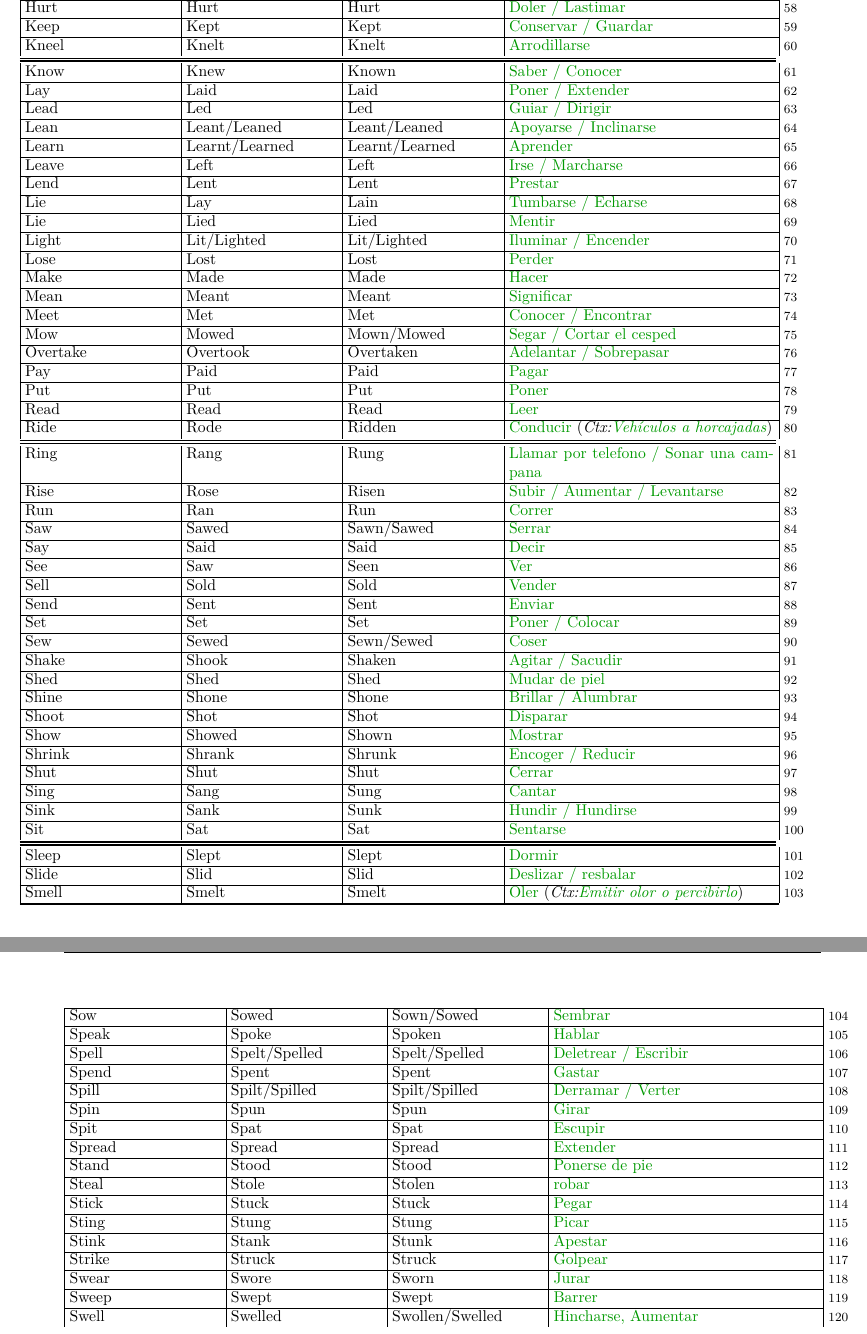
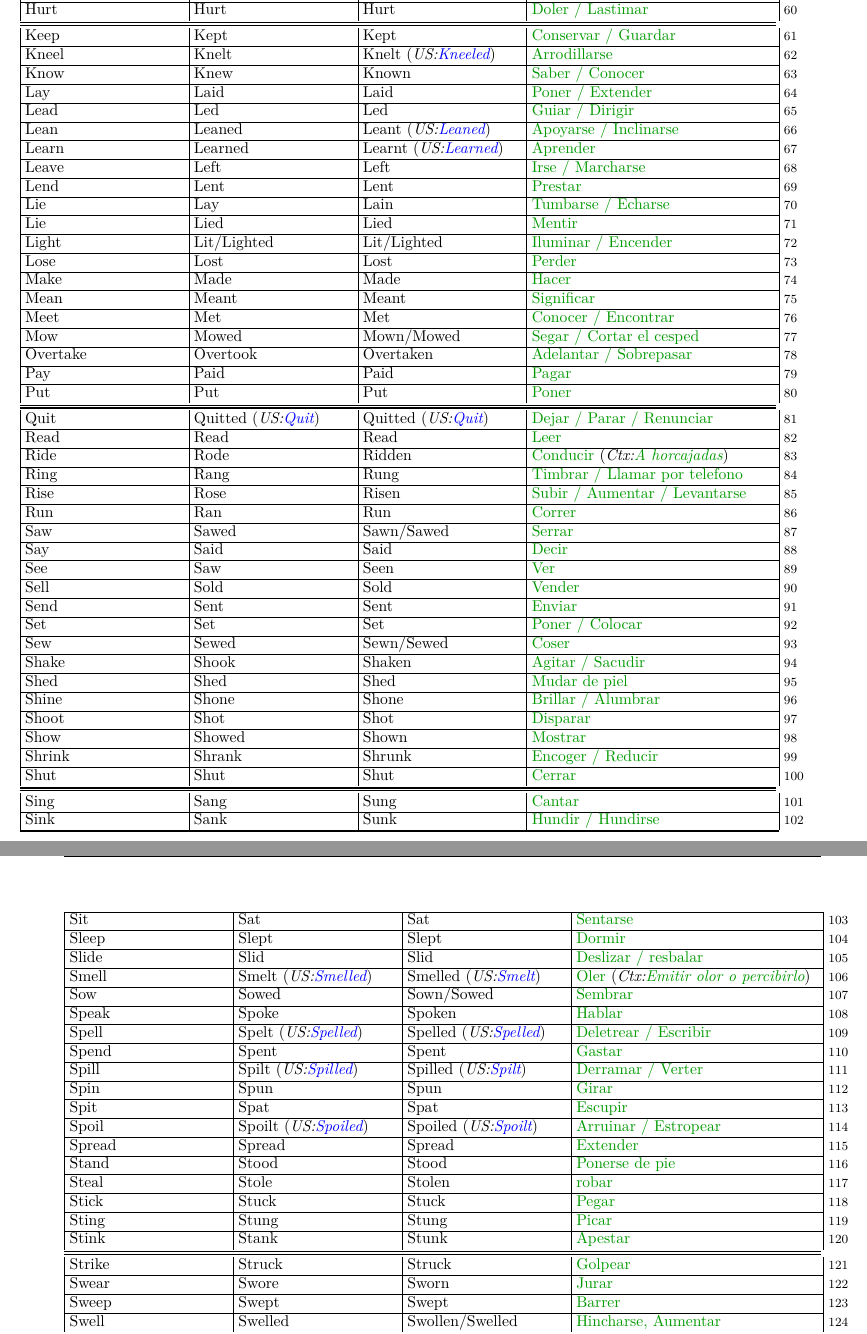
Before and after one commit to MarioInf-PersonalStudy/English_VocabularyAnnex, a LaTeX document (src/Main.tex, which reads src/data/data_IrregularVerbs/Data_IrregularVerbs_VerbList.tex): two parts of pages 8 and 9 of 9, joined at a grey line, cut so that both start at the same text. Compiled offline with pdfLaTeX.

Commit message:
American English exceptions added to Irregular verbs table

```diff
--- a/src/data/data_IrregularVerbs/Data_IrregularVerbs_VerbList.tex
+++ b/src/data/data_IrregularVerbs/Data_IrregularVerbs_VerbList.tex
@@ -58,12 +60,12 @@
 \newIrregularVerb{Hold}{}	            {Held}{}	            {Held}{}                {Agarrar / Resistir}{}
 \newIrregularVerb{Hurt}{}	            {Hurt}{}	            {Hurt}{}                {Doler / Lastimar}{}
 \newIrregularVerb{Keep}{}	            {Kept}{}	            {Kept}{}                {Conservar / Guardar}{}
-\newIrregularVerb{Kneel}{}	            {Knelt}{}	            {Knelt}{}               {Arrodillarse}{}
+\newIrregularVerb{Kneel}{}	            {Knelt}{}	            {Knelt}{Kneeled}        {Arrodillarse}{}
 \newIrregularVerb{Know}{}	            {Knew}{}	            {Known}{}               {Saber / Conocer}{}
 \newIrregularVerb{Lay}{}	            {Laid}{}	            {Laid}{}                {Poner / Extender}{}
 \newIrregularVerb{Lead}{}	            {Led}{}	                {Led}{}                 {Guiar / Dirigir}{}
-\newIrregularVerb{Lean}{}	            {Leant/Leaned}{}	    {Leant/Leaned}{}        {Apoyarse / Inclinarse}{}
-\newIrregularVerb{Learn}{}	            {Learnt/Learned}{}	    {Learnt/Learned}{}      {Aprender}{}
+\newIrregularVerb{Lean}{}	            {Leaned}{}	            {Leant}{Leaned}         {Apoyarse / Inclinarse}{}
+\newIrregularVerb{Learn}{}	            {Learned}{}	            {Learnt}{Learned}       {Aprender}{}
 \newIrregularVerb{Leave}{}	            {Left}{}	            {Left}{}                {Irse / Marcharse}{}
 \newIrregularVerb{Lend}{}	            {Lent}{}	            {Lent}{}                {Prestar}{}
 \newIrregularVerb{Lie}{}	            {Lay}{}	                {Lain}{}                {Tumbarse / Echarse}{}
@@ -77,9 +79,10 @@
 \newIrregularVerb{Overtake}{}	        {Overtook}{}	        {Overtaken}{}           {Adelantar / Sobrepasar}{}
 \newIrregularVerb{Pay}{}	            {Paid}{}	            {Paid}{}                {Pagar}{}
 \newIrregularVerb{Put}{}	            {Put}{}	                {Put}{}                 {Poner}{}
+\newIrregularVerb{Quit}{}	            {Quitted}{Quit}	        {Quitted}{Quit}         {Dejar / Parar / Renunciar}{}
 \newIrregularVerb{Read}{}	            {Read}{}	            {Read}{}                {Leer}{}
-\newIrregularVerb{Ride}{}	            {Rode}{}	            {Ridden}{}              {Conducir}{Vehículos a horcajadas}
-\newIrregularVerb{Ring}{}	            {Rang}{}	            {Rung}{}                {Llamar por telefono / Sonar una campana}{}
+\newIrregularVerb{Ride}{}	            {Rode}{}	            {Ridden}{}              {Conducir}{A horcajadas}
+\newIrregularVerb{Ring}{}	            {Rang}{}	            {Rung}{}                {Timbrar / Llamar por telefono}{}
 \newIrregularVerb{Rise}{}	            {Rose}{}	            {Risen}{}               {Subir / Aumentar / Levantarse}{}
 \newIrregularVerb{Run}{}	            {Ran}{}	                {Run}{}                 {Correr}{}
 \newIrregularVerb{Saw}{}	            {Sawed}{}	            {Sawn/Sawed}{}          {Serrar}{}
@@ -101,14 +104,15 @@
 \newIrregularVerb{Sit}{}	            {Sat}{}	                {Sat}{}                 {Sentarse}{}
 \newIrregularVerb{Sleep}{}	            {Slept}{}	            {Slept}{}               {Dormir}{}
 \newIrregularVerb{Slide}{}	            {Slid}{}	            {Slid}{}                {Deslizar / resbalar}{}
-\newIrregularVerb{Smell}{}	            {Smelt}{}	            {Smelt}{}               {Oler}{Emitir olor o percibirlo}
+\newIrregularVerb{Smell}{}	            {Smelt}{Smelled}	    {Smelled}{Smelt}        {Oler}{Emitir olor o percibirlo}
 \newIrregularVerb{Sow}{}	            {Sowed}{}	            {Sown/Sowed}{}          {Sembrar}{}
 \newIrregularVerb{Speak}{}	            {Spoke}{}	            {Spoken}{}              {Hablar}{}
-\newIrregularVerb{Spell}{}	            {Spelt/Spelled}{}	    {Spelt/Spelled}{}       {Deletrear / Escribir}{}
+\newIrregularVerb{Spell}{}	            {Spelt}{Spelled}	    {Spelled}{Spelled}      {Deletrear / Escribir}{}
 \newIrregularVerb{Spend}{}	            {Spent}{}	            {Spent}{}               {Gastar}{}
-\newIrregularVerb{Spill}{}	            {Spilt/Spilled}{}	    {Spilt/Spilled}{}       {Derramar / Verter}{}
+\newIrregularVerb{Spill}{}	            {Spilt}{Spilled}	    {Spilled}{Spilt}        {Derramar / Verter}{}
 \newIrregularVerb{Spin}{}	            {Spun}{}	            {Spun}{}                {Girar}{}
 \newIrregularVerb{Spit}{}	            {Spat}{}	            {Spat}{}                {Escupir}{}
+\newIrregularVerb{Spoil}{}	            {Spoilt}{Spoiled}	    {Spoiled}{Spoilt}       {Arruinar / Estropear}{}
 \newIrregularVerb{Spread}{}	            {Spread}{}	            {Spread}{}              {Extender}{}
 \newIrregularVerb{Stand}{}	            {Stood}{}	            {Stood}{}               {Ponerse de pie}{}
 \newIrregularVerb{Steal}{}	            {Stole}{}	            {Stolen}{}              {robar}{}
```
Also changed, not shown: src/tables/Table_IrregularVerbs.tex (+14 -11 lines), src/data/data_IrregularVerbs/Data_IrregularVerbs_VerbList.tex (7 more changed lines).
